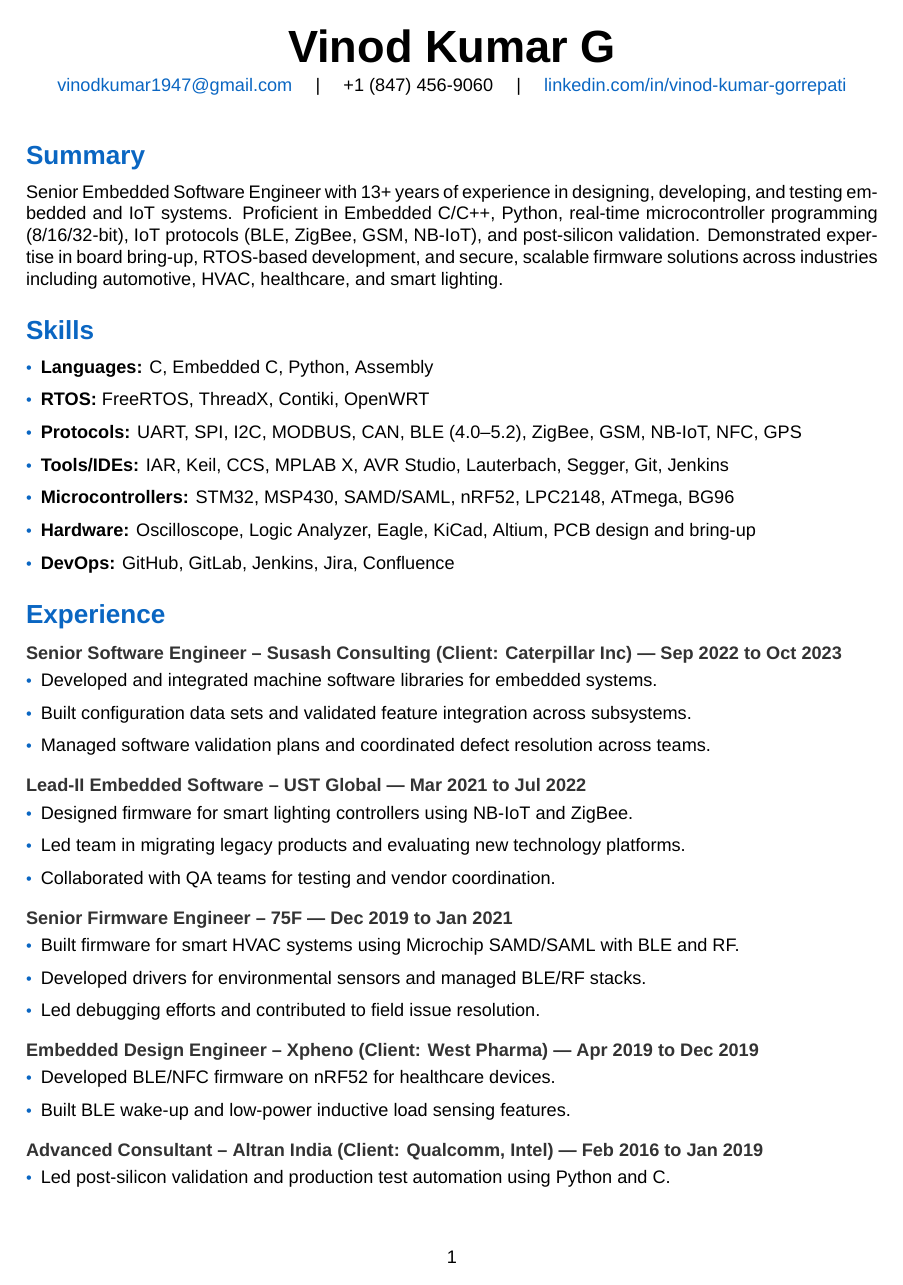
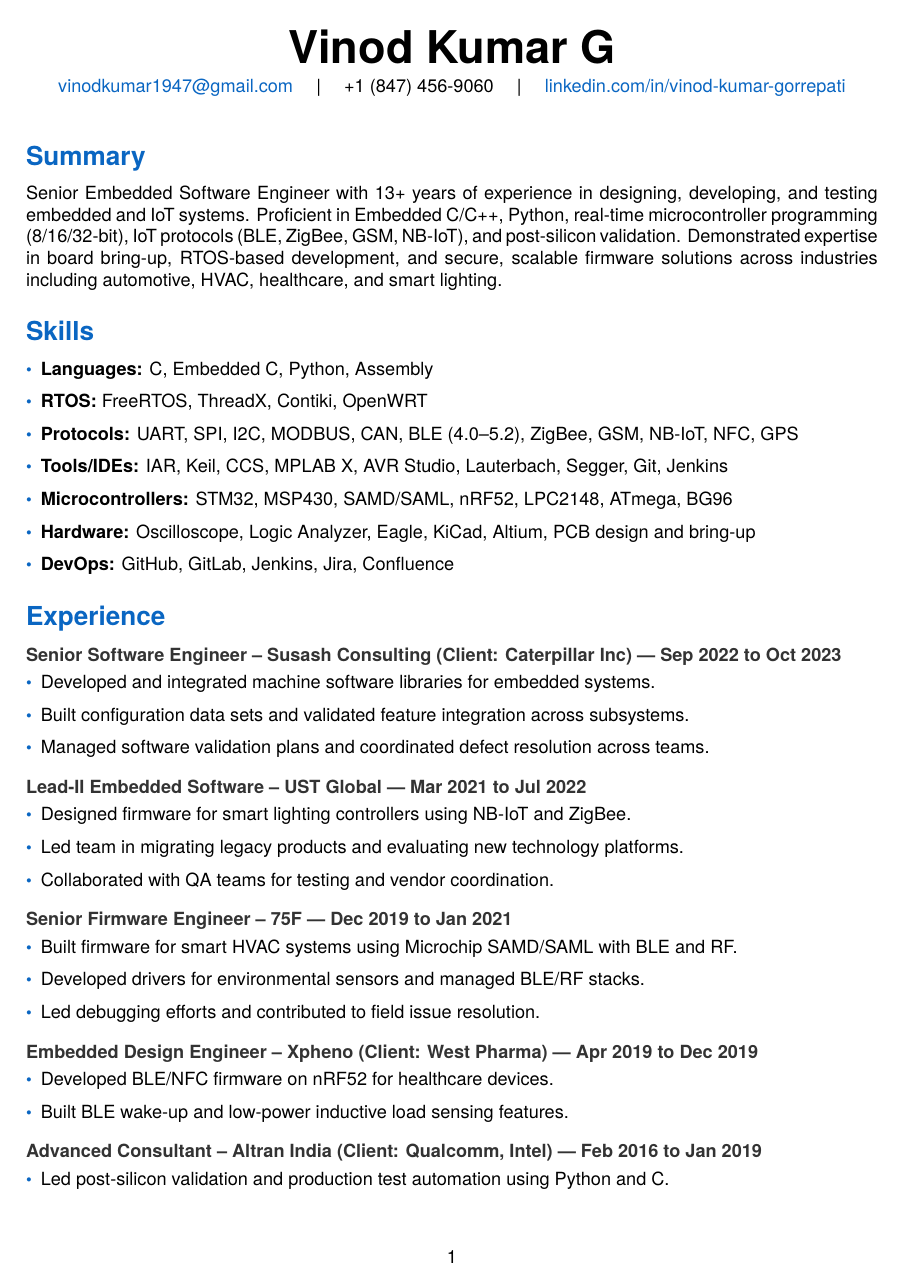
Before and after one commit to vinodkumar1947/vinodkumar1947.github.io, a LaTeX CV (resume.tex): page 1 of 2. Compiled offline with XeLaTeX; a missing font is replaced by an installed copy or a similar font.

Commit message:
Update resume.tex

```diff
--- a/resume.tex
+++ b/resume.tex
@@ -9,8 +9,8 @@
 \usepackage{parskip}
 
 % Fonts
-\setmainfont{Helvetica Neue}
-\setsansfont{Helvetica Neue}
+\setmainfont{TeX Gyre Heros}
+\setsansfont{TeX Gyre Heros}
 
 % Color theme
 \definecolor{primary}{HTML}{0A66C2}
```
